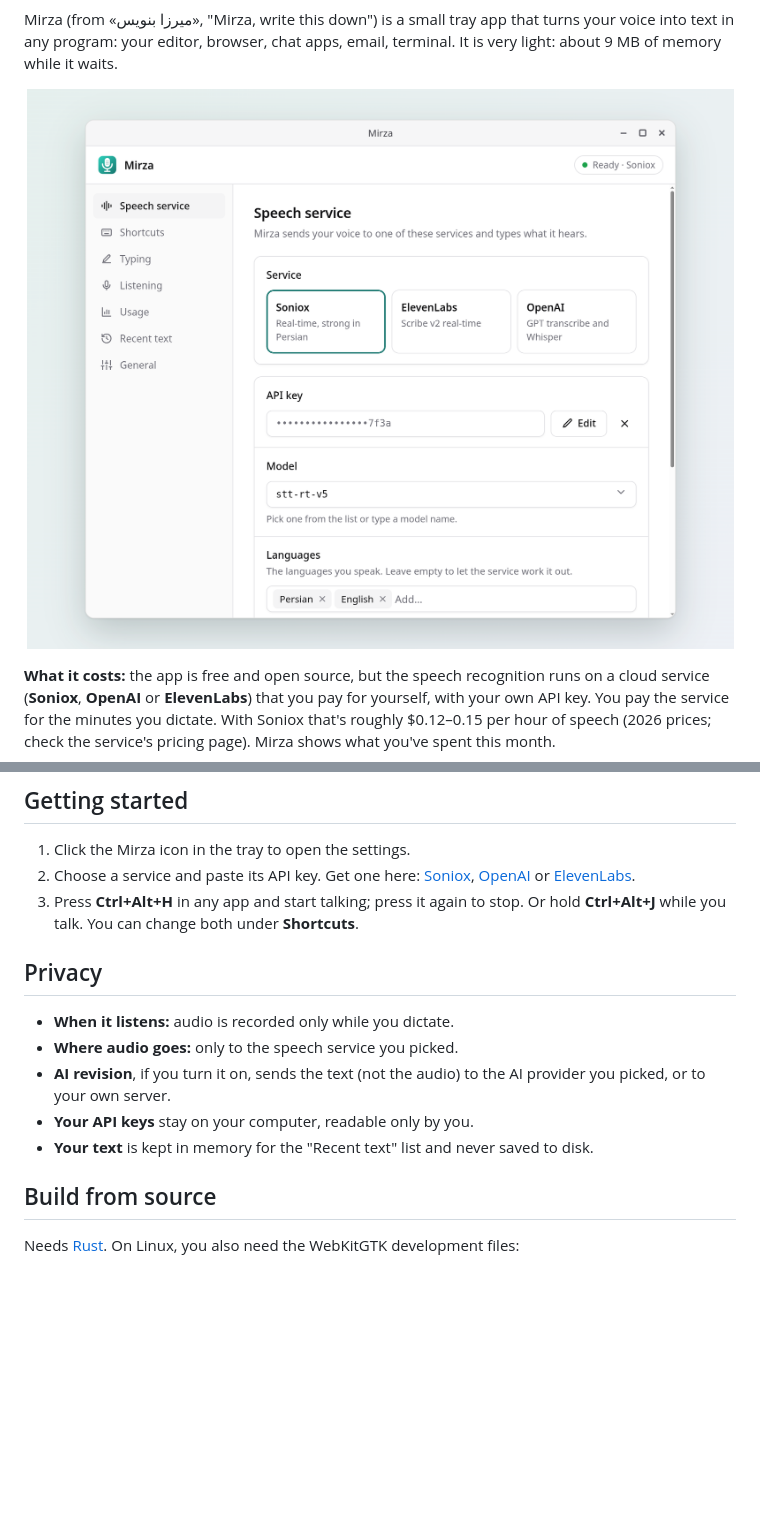
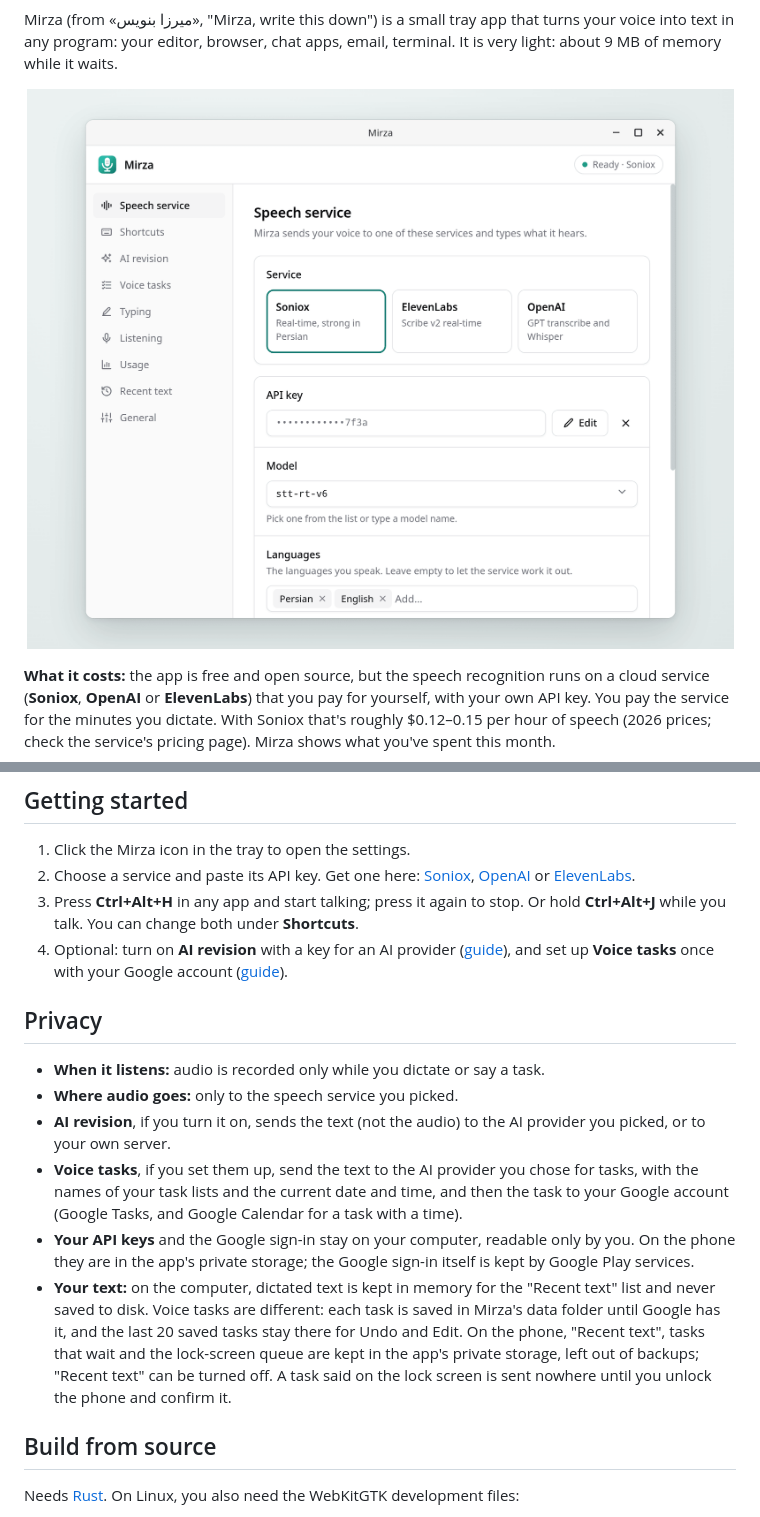
Before and after one commit to erfnemati/mirza, a Markdown page: README.md, 2 parts joined by grey strips. Rendered like a GitHub page; pictures changed too: docs/screenshot.png; blank space fills up the shorter version.

```diff
--- a/README.md
+++ b/README.md
@@ -119,16 +138,30 @@ both, and through the extra steps on Xiaomi phones.
 3. Press **Ctrl+Alt+H** in any app and start talking; press it again to stop.
    Or hold **Ctrl+Alt+J** while you talk. You can change both under
    **Shortcuts**.
+4. Optional: turn on **AI revision** with a key for an AI provider
+   ([guide](docs/ai-revision.md)), and set up **Voice tasks** once with your
+   Google account ([guide](docs/voice-tasks.md)).
 
 ## Privacy
 
-- **When it listens:** audio is recorded only while you dictate.
+- **When it listens:** audio is recorded only while you dictate or say a task.
 - **Where audio goes:** only to the speech service you picked.
 - **AI revision**, if you turn it on, sends the text (not the audio) to the AI
   provider you picked, or to your own server.
-- **Your API keys** stay on your computer, readable only by you.
-- **Your text** is kept in memory for the "Recent text" list and never saved
-  to disk.
+- **Voice tasks**, if you set them up, send the text to the AI provider you
+  chose for tasks, with the names of your task lists and the current date and
+  time, and then the task to your Google account (Google Tasks, and Google
+  Calendar for a task with a time).
+- **Your API keys** and the Google sign-in stay on your computer, readable only
+  by you. On the phone they are in the app's private storage; the Google
+  sign-in itself is kept by Google Play services.
+- **Your text:** on the computer, dictated text is kept in memory for the
+  "Recent text" list and never saved to disk. Voice tasks are different: each
+  task is saved in Mirza's data folder until Google has it, and the last 20
+  saved tasks stay there for Undo and Edit. On the phone, "Recent text", tasks
+  that wait and the lock-screen queue are kept in the app's private storage,
+  left out of backups; "Recent text" can be turned off. A task said on the lock
+  screen is sent nowhere until you unlock the phone and confirm it.
 
 ## Build from source
 
```
Also changed, not shown: other parts of README.md (+19 -0 lines), docs/android-dictation.png (added), docs/android-home.png (added), docs/android-task.png (added).
